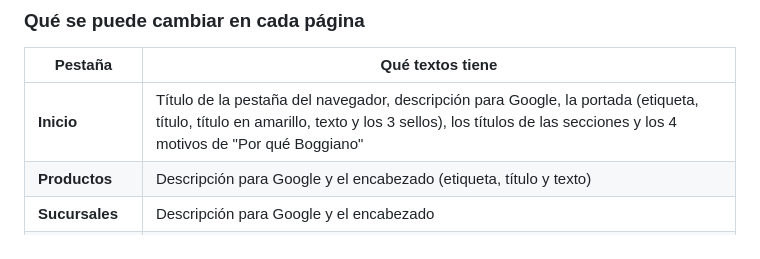
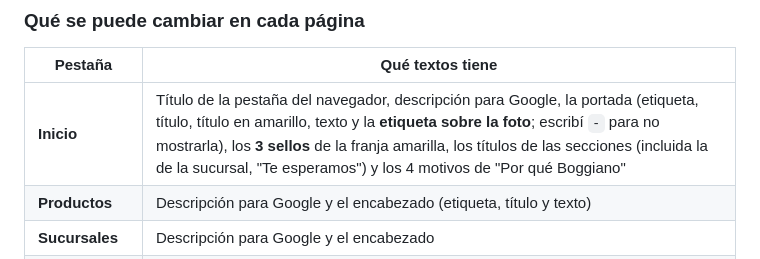
Before and after one commit to E1000iano/boggiano-guia, a Markdown page: guia/10-textos-e-imagenes.md, the part around the change. Drawn GitHub-style.

```diff
--- a/guia/10-textos-e-imagenes.md
+++ b/guia/10-textos-e-imagenes.md
@@ -19,7 +19,7 @@
 
 | Pestaña | Qué textos tiene |
 |---|---|
-| **Inicio** | Título de la pestaña del navegador, descripción para Google, la portada (etiqueta, título, título en amarillo, texto y los 3 sellos), los títulos de las secciones y los 4 motivos de "Por qué Boggiano" |
+| **Inicio** | Título de la pestaña del navegador, descripción para Google, la portada (etiqueta, título, título en amarillo, texto y la **etiqueta sobre la foto**; escribí `-` para no mostrarla), los **3 sellos** de la franja amarilla, los títulos de las secciones (incluida la de la sucursal, "Te esperamos") y los 4 motivos de "Por qué Boggiano" |
 | **Productos** | Descripción para Google y el encabezado (etiqueta, título y texto) |
 | **Sucursales** | Descripción para Google y el encabezado |
 | **Nosotros** | Descripción para Google, encabezado, **historia** (título y dos párrafos), los 4 valores y la banda final |
```
Also changed, not shown: guia/06-sucursales.md (+15 -3 lines), img/sitio-inicio.jpg, img/sucursal-horario.jpg (added).
